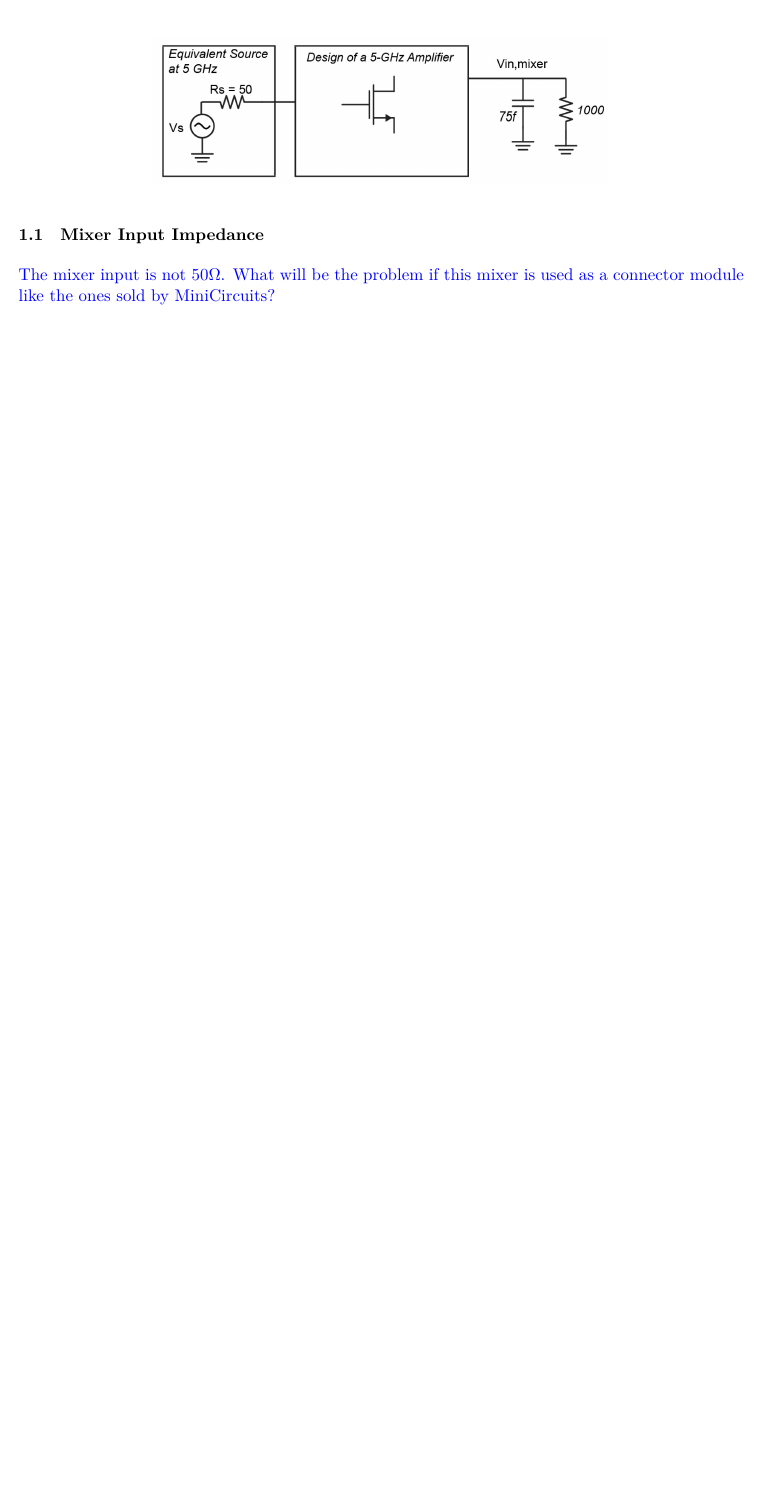
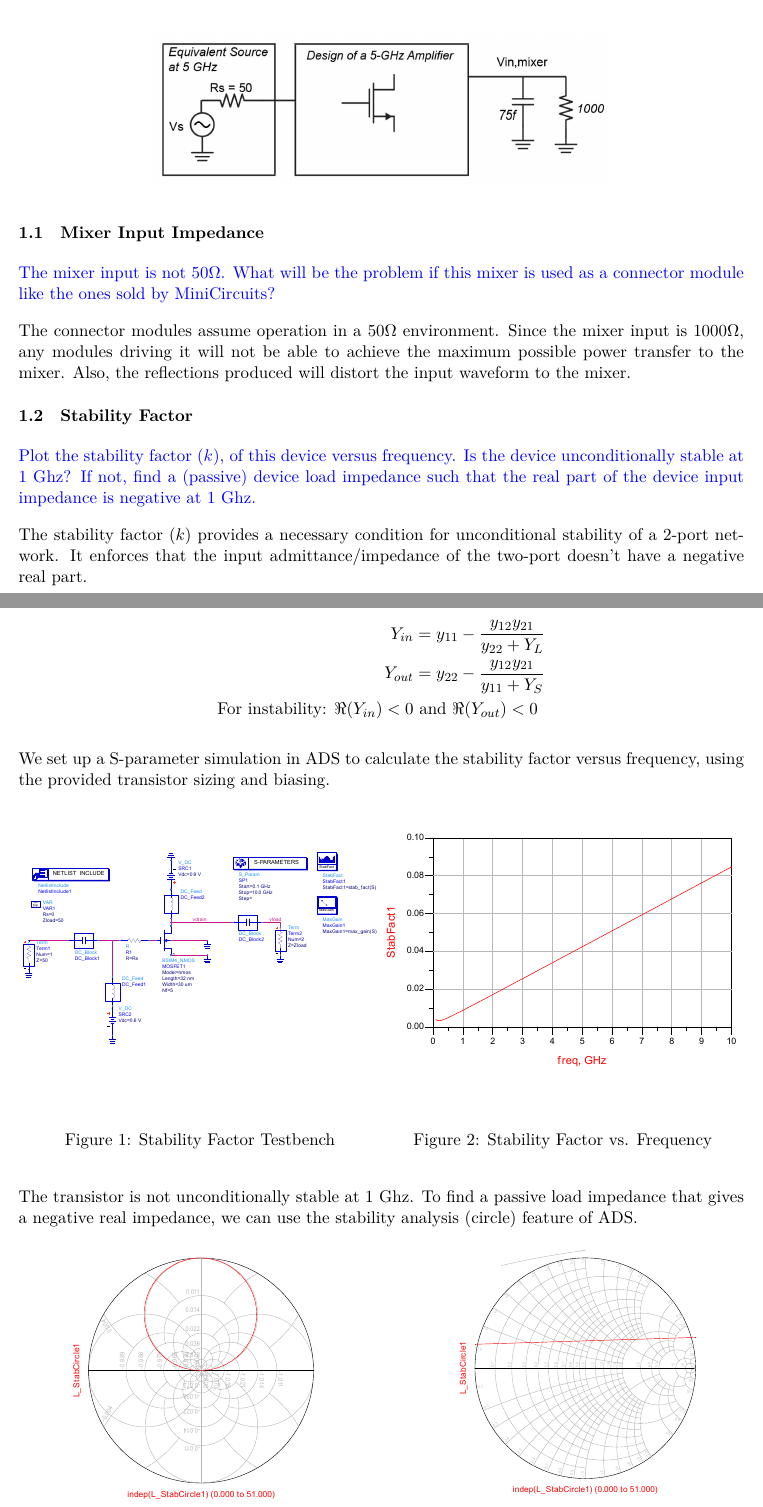
Before and after one commit to vighneshiyer/ee142, a LaTeX problem sheet (HW/hw6/hw6.tex): part of the page before the commit and two parts of pages 1 and 2 of 3 after it, the two joined at a grey line, cut so that both start at the same text, the shorter picture padded with empty space. Compiled offline with XeLaTeX.

Commit message:
working hw6

```diff
--- a/HW/hw6/hw6.tex
+++ b/HW/hw6/hw6.tex
@@ -33,3 +33,45 @@
 \subsection{Mixer Input Impedance}
 {\color{blue}The mixer input is not $50 \Omega$. What will be the problem if this mixer is used as a connector module like the ones sold by MiniCircuits?}
 
+The connector modules assume operation in a $50 \Omega$ environment.
+Since the mixer input is $1000 \Omega$, any modules driving it will not be able to achieve the maximum possible power transfer to the mixer. Also, the reflections produced will distort the input waveform to the mixer.
+
+\subsection{Stability Factor}
+{\color{blue}Plot the stability factor ($k$), of this device versus frequency.
+Is the device unconditionally stable at 1 Ghz?
+If not, find a (passive) device load impedance such that the real part of the device
+input impedance is negative at 1 Ghz.}
+
+The stability factor ($k$) provides a necessary condition for unconditional stability of a 2-port network. It enforces that the input admittance/impedance of the two-port doesn't have a negative real part.
+
+\begin{align*}
+    Y_{in} &= y_{11} - \frac{y_{12}y_{21}}{y_{22} + Y_L} \\
+    Y_{out} &= y_{22} - \frac{y_{12}y_{21}}{y_{11} + Y_S} \\
+    \text{For instability: } \Re({Y_{in}}) < 0 &\text{ and } \Re(Y_{out}) < 0
+\end{align*}
+
+We set up a S-parameter simulation in ADS to calculate the stability factor versus frequency, using the provided transistor sizing and biasing.
+
+\begin{figure}[H]
+    \minipage{0.50\textwidth}
+    \includegraphics[width=\linewidth]{partb_stability_schematic.pdf}
+    \caption{Stability Factor Testbench}
+    \endminipage\hfill
+    \minipage{0.50\textwidth}
+    \includegraphics[width=\linewidth]{partb_stability_factor_vs_frequency.pdf}
+    \caption{Stability Factor vs. Frequency}
+    \endminipage
+\end{figure}
+
+The transistor is not unconditionally stable at 1 Ghz. To find a passive load impedance that gives a negative real impedance, we can use the stability analysis (circle) feature of ADS.
+
+\begin{figure}[H]
+    \minipage{0.47\textwidth}
+    \includegraphics[width=\linewidth]{partb_stability_circle.pdf}
+    \caption{Stability Circle (not scaled to unit impedance circle)}
+    \endminipage\hfill
+    \minipage{0.47\textwidth}
+    \includegraphics[width=\linewidth]{partb_stability_circle_scaled.pdf}
+    \caption{Stability Circle (in unit impedance circle)}
+    \endminipage
+\end{figure}
```
Also changed, not shown: HW/hw6/hw6.pdf, Lectures/module10_origin_of_noise.pdf (added), Lectures/module11_two_port_noise.pdf (added), Lectures/module8_two_port_power_gain_stability.pdf (added), Lectures/module9_noise.pdf (added), HW/hw6/hw6.tex (6 more changed lines), 1 other file.
